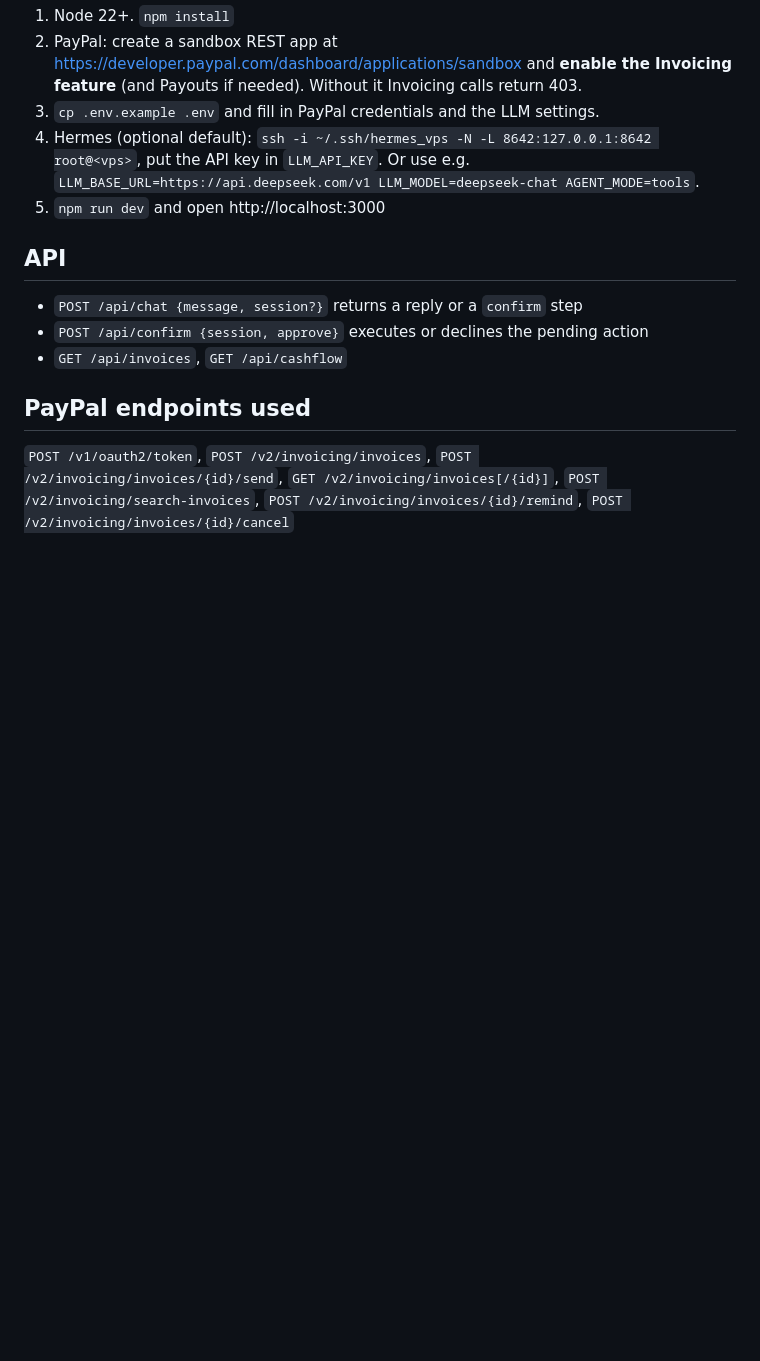
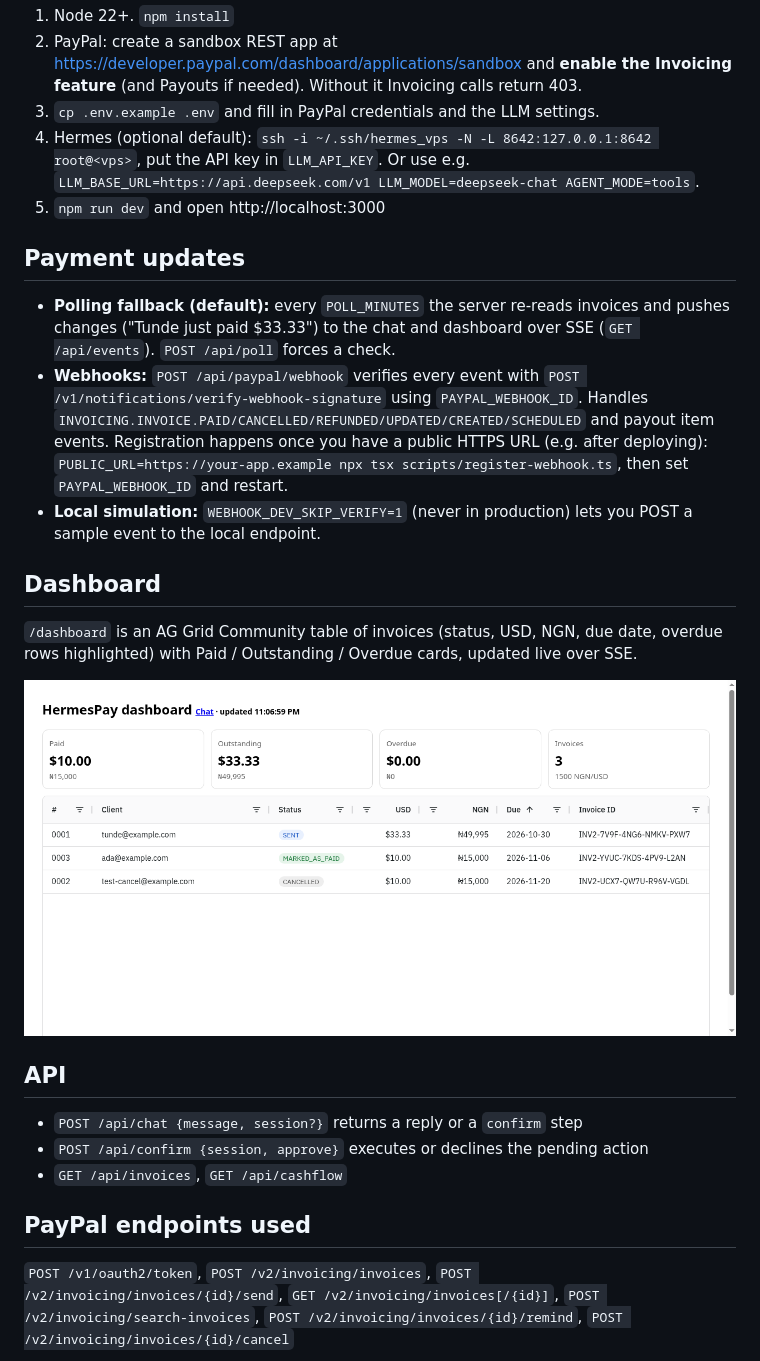
Before and after one commit to 1momoh/hermes-invoice-agent, a Markdown page: README.md, the part around the change. Rendered like a GitHub page; pictures changed too: docs/dashboard.png (added); blank space fills up the shorter version.

Commit message:
Webhook listener with signature verification, polling fallback + SSE notifications, AG Grid dashboard

```diff
--- a/README.md
+++ b/README.md
@@ -18,6 +18,18 @@ shows a confirmation card, and on approval creates and emails it via the PayPal
    Or use e.g. `LLM_BASE_URL=https://api.deepseek.com/v1 LLM_MODEL=deepseek-chat AGENT_MODE=tools`.
 5. `npm run dev` and open http://localhost:3000
 
+## Payment updates
+- **Polling fallback (default):** every `POLL_MINUTES` the server re-reads invoices and pushes changes ("Tunde just paid $33.33") to the chat and dashboard over SSE (`GET /api/events`). `POST /api/poll` forces a check.
+- **Webhooks:** `POST /api/paypal/webhook` verifies every event with `POST /v1/notifications/verify-webhook-signature` using `PAYPAL_WEBHOOK_ID`. Handles `INVOICING.INVOICE.PAID/CANCELLED/REFUNDED/UPDATED/CREATED/SCHEDULED` and payout item events.
+  Registration happens once you have a public HTTPS URL (e.g. after deploying):
+  `PUBLIC_URL=https://your-app.example npx tsx scripts/register-webhook.ts`, then set `PAYPAL_WEBHOOK_ID` and restart.
+- **Local simulation:** `WEBHOOK_DEV_SKIP_VERIFY=1` (never in production) lets you POST a sample event to the local endpoint.
+
+## Dashboard
+`/dashboard` is an AG Grid Community table of invoices (status, USD, NGN, due date, overdue rows highlighted) with Paid / Outstanding / Overdue cards, updated live over SSE.
+
+![dashboard](docs/dashboard.png)
+
 ## API
 - `POST /api/chat {message, session?}` returns a reply or a `confirm` step
 - `POST /api/confirm {session, approve}` executes or declines the pending action
```
Also changed, not shown: 9 other files.
